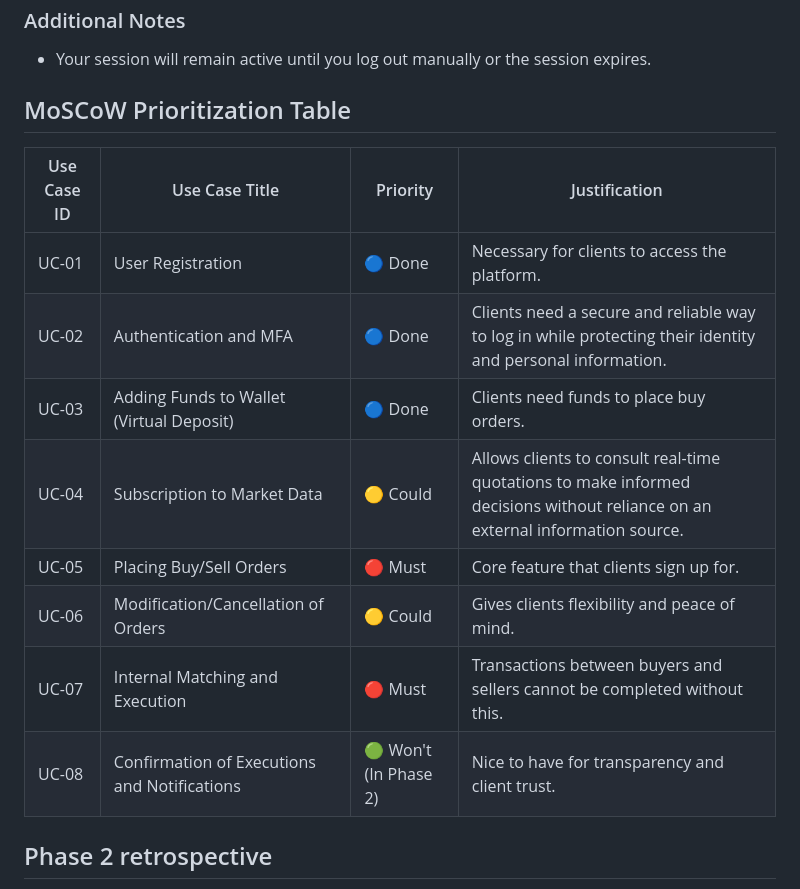
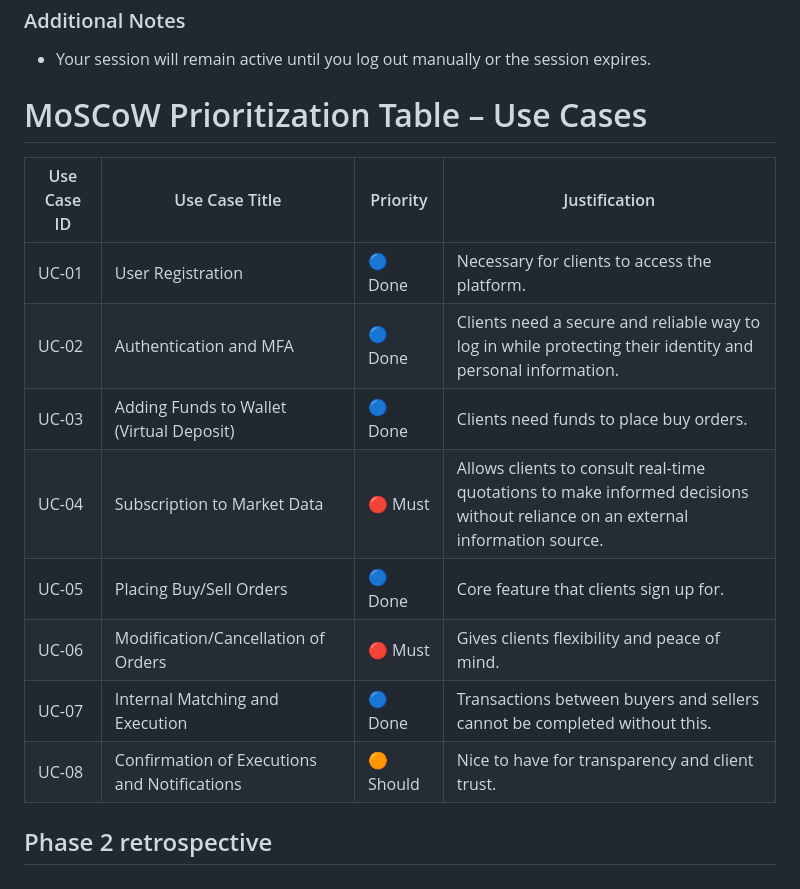
Before and after one commit to William-Lavoie/BrokerX, a Markdown page: documentation/phase3/arc42.md, the part around the change. Drawn GitHub-style.

Commit message:
moscow table

```diff
--- a/documentation/phase3/arc42.md
+++ b/documentation/phase3/arc42.md
@@ -372,18 +372,18 @@ Please note that since the payment system is simulated, you can always withdraw
 ### Additional Notes
 - Your session will remain active until you log out manually or the session expires.
 
-## MoSCoW Prioritization Table
+# MoSCoW Prioritization Table – Use Cases
 
 | Use Case ID | Use Case Title                              | Priority             | Justification                                                                 |
 |-------------|----------------------------------------------|----------------------|-------------------------------------------------------------------------------|
 | UC-01       | User Registration                            | 🔵 Done              | Necessary for clients to access the platform.                                |
 | UC-02       | Authentication and MFA                       | 🔵 Done              | Clients need a secure and reliable way to log in while protecting their identity and personal information. |
 | UC-03       | Adding Funds to Wallet (Virtual Deposit)     | 🔵 Done              | Clients need funds to place buy orders.                                      |
-| UC-04       | Subscription to Market Data                  | 🟡 Could             | Allows clients to consult real-time quotations to make informed decisions without reliance on an external information source. |
-| UC-05       | Placing Buy/Sell Orders                      | 🔴 Must            | Core feature that clients sign up for.                                       |
-| UC-06       | Modification/Cancellation of Orders          | 🟡 Could             | Gives clients flexibility and peace of mind.                                 |
-| UC-07       | Internal Matching and Execution              | 🔴 Must            | Transactions between buyers and sellers cannot be completed without this.    |
-| UC-08       | Confirmation of Executions and Notifications | 🟢 Won't (In Phase 2) | Nice to have for transparency and client trust.                              |
+| UC-04       | Subscription to Market Data                  | 🔴 Must             | Allows clients to consult real-time quotations to make informed decisions without reliance on an external information source. |
+| UC-05       | Placing Buy/Sell Orders                      | 🔵 Done              | Core feature that clients sign up for.                                       |
+| UC-06       | Modification/Cancellation of Orders          | 🔴 Must              | Gives clients flexibility and peace of mind.                                 |
+| UC-07       | Internal Matching and Execution              | 🔵 Done              | Transactions between buyers and sellers cannot be completed without this.    |
+| UC-08       | Confirmation of Executions and Notifications | 🟠 Should    | Nice to have for transparency and client trust.                              |
 
 
 ## Phase 2 retrospective
```
Also changed, not shown: 1 other file.
